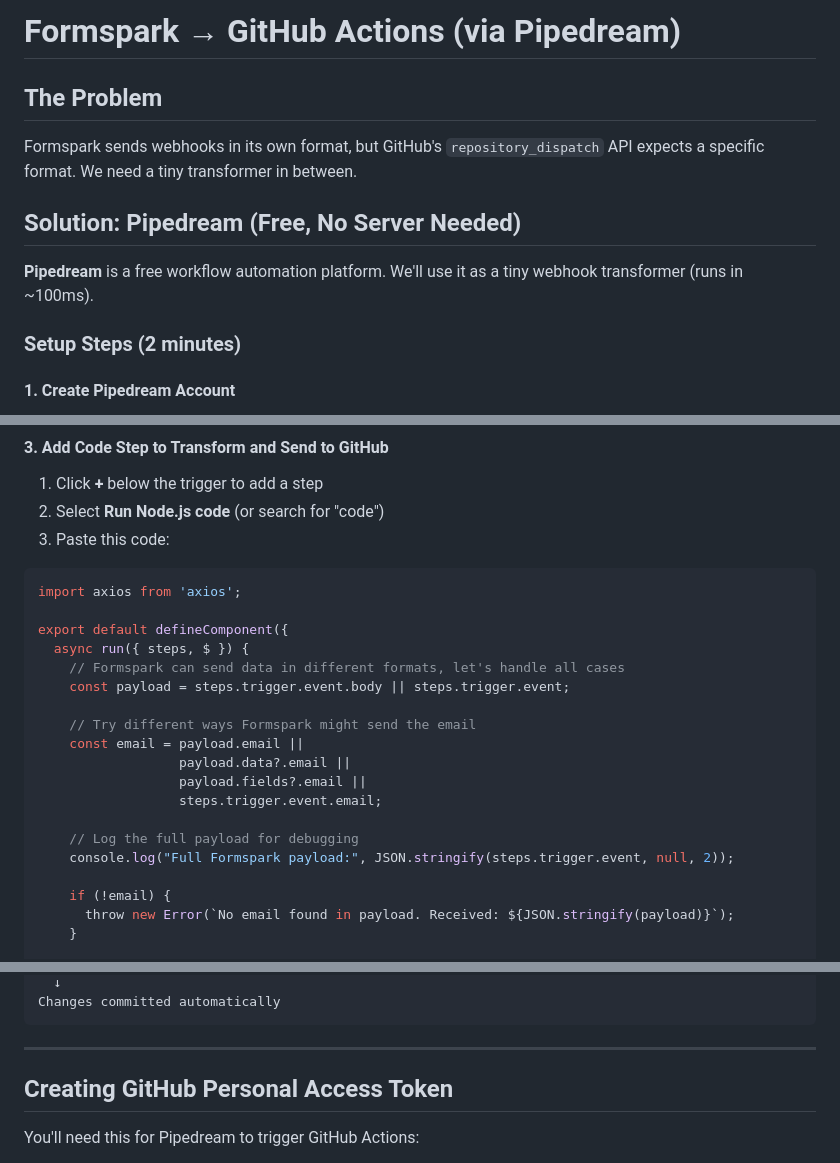
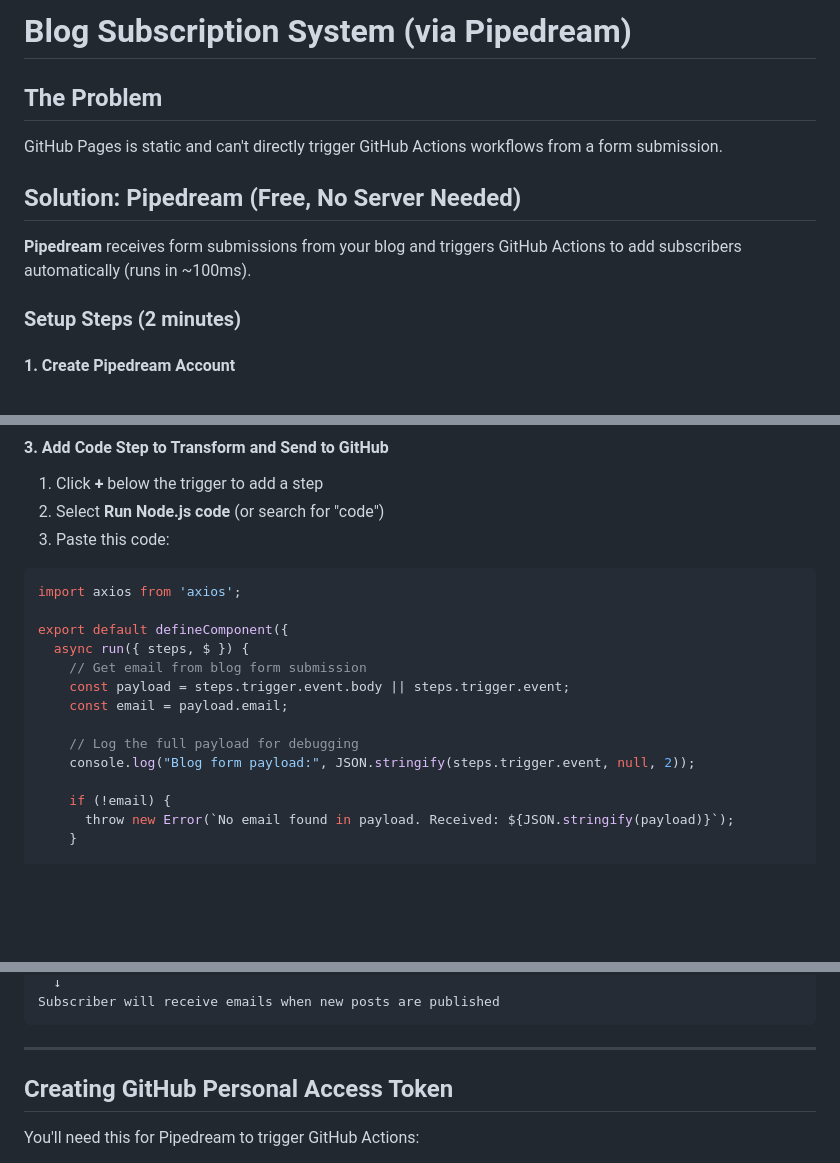
Before and after one commit to sibalonat/mnplus, a Markdown page: WEBHOOK_TRANSFORMER.md, 3 parts joined by grey strips. Drawn GitHub-style; blank space fills up the shorter version.

````diff
--- a/WEBHOOK_TRANSFORMER.md
+++ b/WEBHOOK_TRANSFORMER.md
@@ -1,11 +1,11 @@
-# Formspark → GitHub Actions (via Pipedream)
+# Blog Subscription System (via Pipedream)
 
 ## The Problem
-Formspark sends webhooks in its own format, but GitHub's `repository_dispatch` API expects a specific format. We need a tiny transformer in between.
+GitHub Pages is static and can't directly trigger GitHub Actions workflows from a form submission.
 
 ## Solution: Pipedream (Free, No Server Needed)
 
-**Pipedream** is a free workflow automation platform. We'll use it as a tiny webhook transformer (runs in ~100ms).
+**Pipedream** receives form submissions from your blog and triggers GitHub Actions to add subscribers automatically (runs in ~100ms).
 
 ### Setup Steps (2 minutes)
 
@@ -30,17 +30,12 @@ import axios from 'axios';
 
 export default defineComponent({
   async run({ steps, $ }) {
-    // Formspark can send data in different formats, let's handle all cases
+    // Get email from blog form submission
     const payload = steps.trigger.event.body || steps.trigger.event;
-
-    // Try different ways Formspark might send the email
-    const email = payload.email ||
-                  payload.data?.email ||
-                  payload.fields?.email ||
-                  steps.trigger.event.email;
+    const email = payload.email;
 
     // Log the full payload for debugging
-    console.log("Full Formspark payload:", JSON.stringify(steps.trigger.event, null, 2));
+    console.log("Blog form payload:", JSON.stringify(steps.trigger.event, null, 2));
 
     if (!email) {
       throw new Error(`No email found in payload. Received: ${JSON.stringify(payload)}`);
@@ -194,5 +179,5 @@ Email added to subscribers.json
   ↓
-Changes committed automatically
+Subscriber will receive emails when new posts are published
 ```
 
 ---
````
Also changed, not shown: other parts of WEBHOOK_TRANSFORMER.md (+24 -34 lines).
